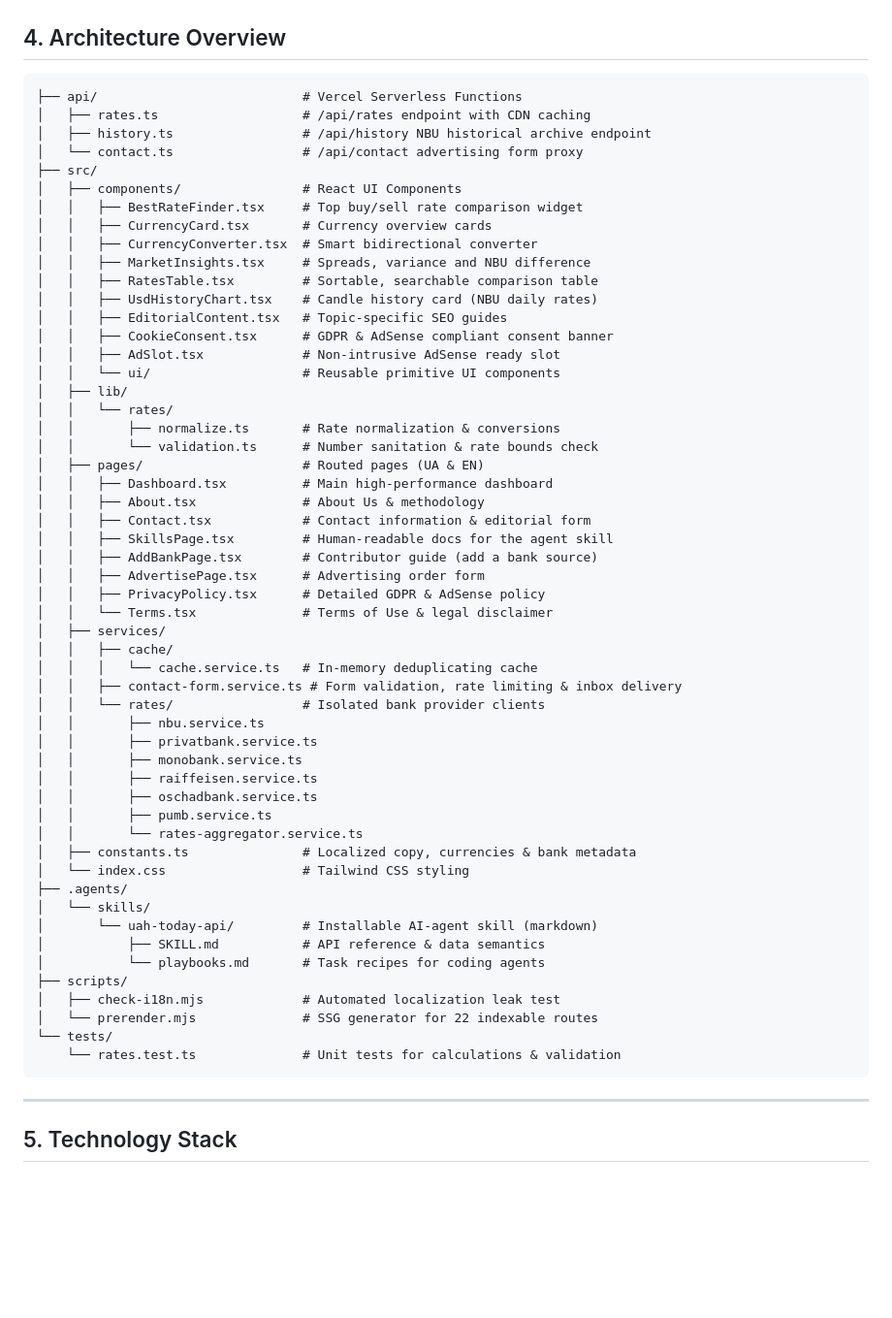
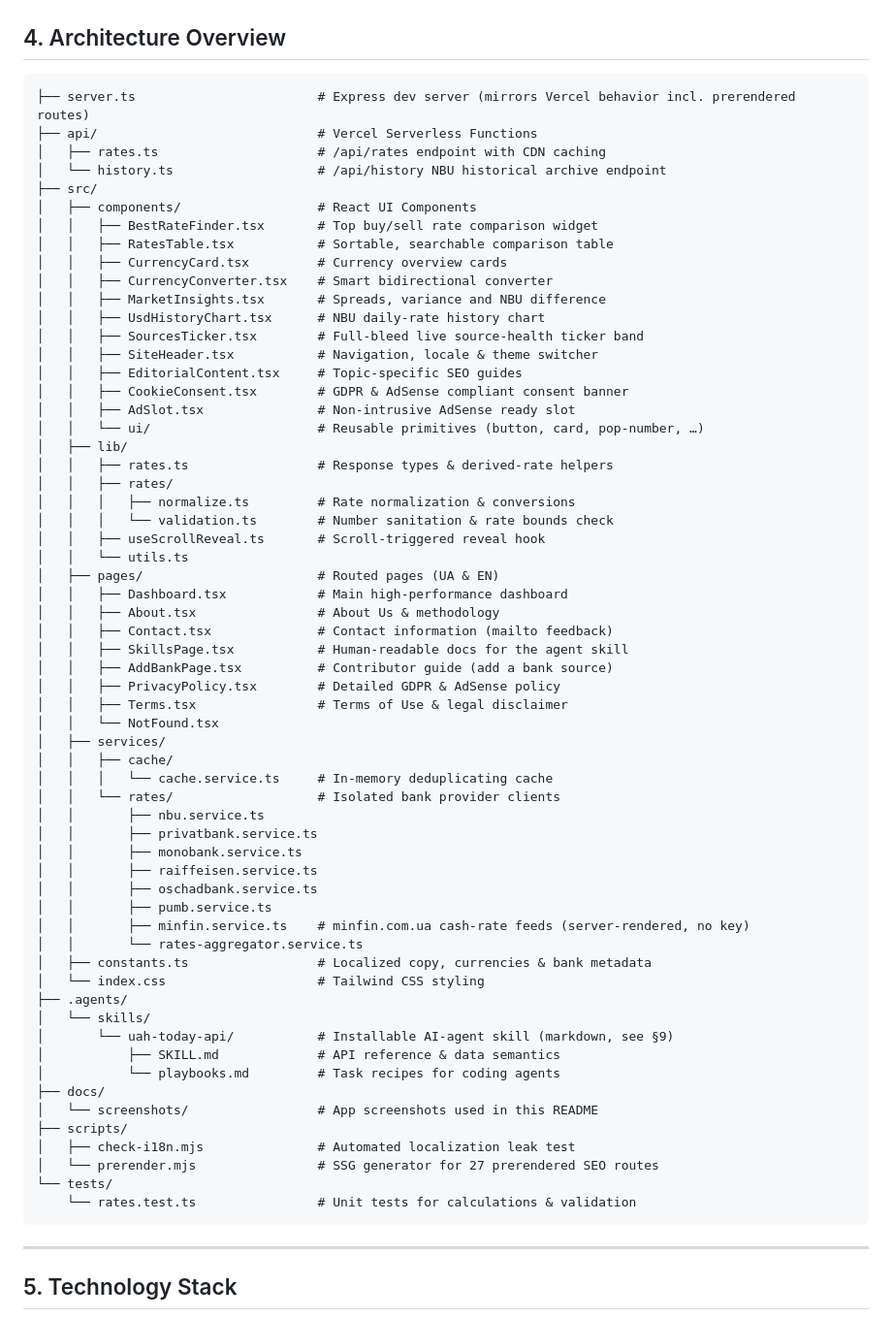
Before and after one commit to devcodex2025/exchange-rates-ukraine, a Markdown page: README.md, the part around one of its changes. Shown at 97% size. Rendered like a GitHub page; blank space fills up the shorter version.

Commit message:
docs(readme): app screenshots, truthful architecture tree, quick nav
Adds a two-by-two screenshot gallery (light/dark dashboard, comparison table, EN version) captured from the live app, plus anchor navigation and a Live badge row. The architecture tree now matches reality: the offline advertising page remnants (api/contact.ts, contact-form.service.ts, AdvertisePage.tsx) are gone, server.ts, SourcesTicker/SiteHeader, minfin cash-rate client, docs/screenshots and the actual 27 prerendered routes are listed.

````diff
--- a/README.md
+++ b/README.md
@@ -52,59 +62,66 @@ The platform answers three vital questions for consumers and businesses:
 ## 4. Architecture Overview
 
 ```
-├── api/                           # Vercel Serverless Functions
-│   ├── rates.ts                   # /api/rates endpoint with CDN caching
-│   ├── history.ts                 # /api/history NBU historical archive endpoint
-│   └── contact.ts                 # /api/contact advertising form proxy
+├── server.ts                        # Express dev server (mirrors Vercel behavior incl. prerendered routes)
+├── api/                             # Vercel Serverless Functions
+│   ├── rates.ts                     # /api/rates endpoint with CDN caching
+│   └── history.ts                   # /api/history NBU historical archive endpoint
 ├── src/
-│   ├── components/                # React UI Components
-│   │   ├── BestRateFinder.tsx     # Top buy/sell rate comparison widget
-│   │   ├── CurrencyCard.tsx       # Currency overview cards
-│   │   ├── CurrencyConverter.tsx  # Smart bidirectional converter
-│   │   ├── MarketInsights.tsx     # Spreads, variance and NBU difference
-│   │   ├── RatesTable.tsx         # Sortable, searchable comparison table
-│   │   ├── UsdHistoryChart.tsx    # Candle history card (NBU daily rates)
-│   │   ├── EditorialContent.tsx   # Topic-specific SEO guides
-│   │   ├── CookieConsent.tsx      # GDPR & AdSense compliant consent banner
-│   │   ├── AdSlot.tsx             # Non-intrusive AdSense ready slot
-│   │   └── ui/                    # Reusable primitive UI components
+│   ├── components/                  # React UI Components
+│   │   ├── BestRateFinder.tsx       # Top buy/sell rate comparison widget
+│   │   ├── RatesTable.tsx           # Sortable, searchable comparison table
+│   │   ├── CurrencyCard.tsx         # Currency overview cards
+│   │   ├── CurrencyConverter.tsx    # Smart bidirectional converter
+│   │   ├── MarketInsights.tsx       # Spreads, variance and NBU difference
+│   │   ├── UsdHistoryChart.tsx      # NBU daily-rate history chart
+│   │   ├── SourcesTicker.tsx        # Full-bleed live source-health ticker band
+│   │   ├── SiteHeader.tsx           # Navigation, locale & theme switcher
+│   │   ├── EditorialContent.tsx     # Topic-specific SEO guides
+│   │   ├── CookieConsent.tsx        # GDPR & AdSense compliant consent banner
+│   │   ├── AdSlot.tsx               # Non-intrusive AdSense ready slot
+│   │   └── ui/                      # Reusable primitives (button, card, pop-number, …)
 │   ├── lib/
-│   │   └── rates/
-│   │       ├── normalize.ts       # Rate normalization & conversions
-│   │       └── validation.ts      # Number sanitation & rate bounds check
-│   ├── pages/                     # Routed pages (UA & EN)
-│   │   ├── Dashboard.tsx          # Main high-performance dashboard
-│   │   ├── About.tsx              # About Us & methodology
-│   │   ├── Contact.tsx            # Contact information & editorial form
-│   │   ├── SkillsPage.tsx         # Human-readable docs for the agent skill
-│   │   ├── AddBankPage.tsx        # Contributor guide (add a bank source)
-│   │   ├── AdvertisePage.tsx      # Advertising order form
-│   │   ├── PrivacyPolicy.tsx      # Detailed GDPR & AdSense policy
-│   │   └── Terms.tsx              # Terms of Use & legal disclaimer
+│   │   ├── rates.ts                 # Response types & derived-rate helpers
+│   │   ├── rates/
+│   │   │   ├── normalize.ts         # Rate normalization & conversions
+│   │   │   └── validation.ts        # Number sanitation & rate bounds check
+│   │   ├── useScrollReveal.ts       # Scroll-triggered reveal hook
+│   │   └── utils.ts
+│   ├── pages/                       # Routed pages (UA & EN)
+│   │   ├── Dashboard.tsx            # Main high-performance dashboard
+│   │   ├── About.tsx                # About Us & methodology
+│   │   ├── Contact.tsx              # Contact information (mailto feedback)
+│   │   ├── SkillsPage.tsx           # Human-readable docs for the agent skill
+│   │   ├── AddBankPage.tsx          # Contributor guide (add a bank source)
+│   │   ├── PrivacyPolicy.tsx        # Detailed GDPR & AdSense policy
+│   │   ├── Terms.tsx                # Terms of Use & legal disclaimer
+│   │   └── NotFound.tsx
 │   ├── services/
 │   │   ├── cache/
-│   │   │   └── cache.service.ts   # In-memory deduplicating cache
-│   │   ├── contact-form.service.ts # Form validation, rate limiting & inbox delivery
-│   │   └── rates/                 # Isolated bank provider clients
+│   │   │   └── cache.service.ts     # In-memory deduplicating cache
+│   │   └── rates/                   # Isolated bank provider clients
 │   │       ├── nbu.service.ts
 │   │       ├── privatbank.service.ts
 │   │       ├── monobank.service.ts
 │   │       ├── raiffeisen.service.ts
 │   │       ├── oschadbank.service.ts
 │   │       ├── pumb.service.ts
+│   │       ├── minfin.service.ts    # minfin.com.ua cash-rate feeds (server-rendered, no key)
 │   │       └── rates-aggregator.service.ts
-│   ├── constants.ts               # Localized copy, currencies & bank metadata
-│   └── index.css                  # Tailwind CSS styling
+│   ├── constants.ts                 # Localized copy, currencies & bank metadata
+│   └── index.css                    # Tailwind CSS styling
 ├── .agents/
 │   └── skills/
-│       └── uah-today-api/         # Installable AI-agent skill (markdown)
-│           ├── SKILL.md           # API reference & data semantics
-│           └── playbooks.md       # Task recipes for coding agents
+│       └── uah-today-api/           # Installable AI-agent skill (markdown, see §9)
+│           ├── SKILL.md             # API reference & data semantics
+│           └── playbooks.md         # Task recipes for coding agents
+├── docs/
+│   └── screenshots/                 # App screenshots used in this README
 ├── scripts/
-│   ├── check-i18n.mjs             # Automated localization leak test
-│   └── prerender.mjs              # SSG generator for 22 indexable routes
+│   ├── check-i18n.mjs               # Automated localization leak test
+│   └── prerender.mjs                # SSG generator for 27 prerendered SEO routes
 └── tests/
-    └── rates.test.ts              # Unit tests for calculations & validation
+    └── rates.test.ts                # Unit tests for calculations & validation
 ```
 
 ---
````
Also changed, not shown: other parts of README.md (+10 -0 lines), docs/screenshots/dashboard-dark.png (added), docs/screenshots/dashboard-light.png (added), docs/screenshots/en-dashboard.png (added), docs/screenshots/rates-overview.png (added).
